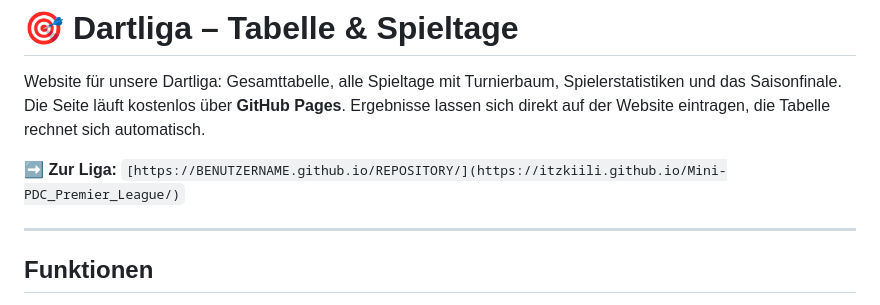
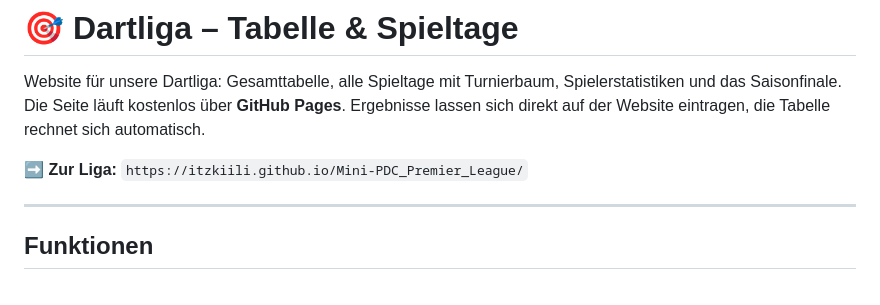
Before and after one commit to itzkiili/Mini-PDC_Premier_League, a Markdown page: README.md, the part around the change. Drawn GitHub-style.

Commit message:
Fix link formatting in README.md

```diff
--- a/README.md
+++ b/README.md
@@ -2,7 +2,7 @@
 
 Website für unsere Dartliga: Gesamttabelle, alle Spieltage mit Turnierbaum, Spielerstatistiken und das Saisonfinale. Die Seite läuft kostenlos über **GitHub Pages**. Ergebnisse lassen sich direkt auf der Website eintragen, die Tabelle rechnet sich automatisch.
 
-**➡️ Zur Liga:** `[https://BENUTZERNAME.github.io/REPOSITORY/](https://itzkiili.github.io/Mini-PDC_Premier_League/)`
+**➡️ Zur Liga:** `https://itzkiili.github.io/Mini-PDC_Premier_League/`
 
 ---
 
```
